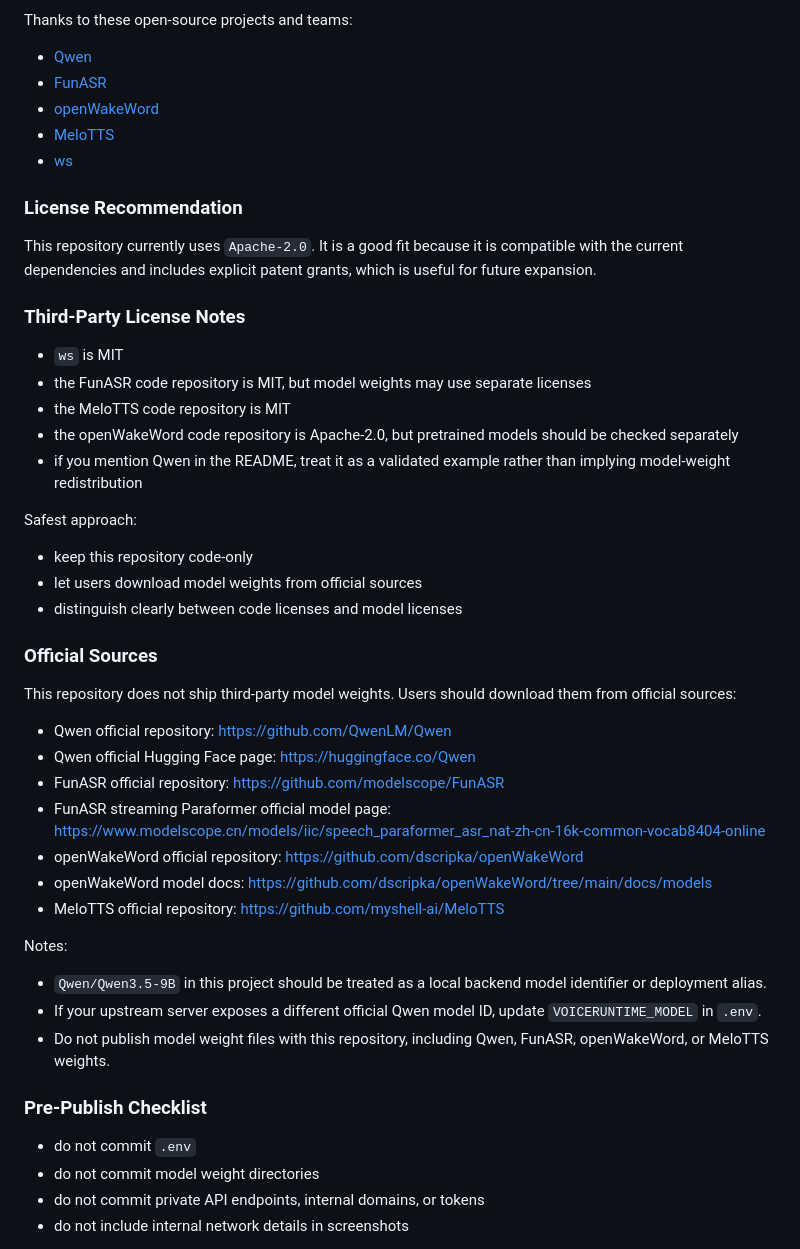
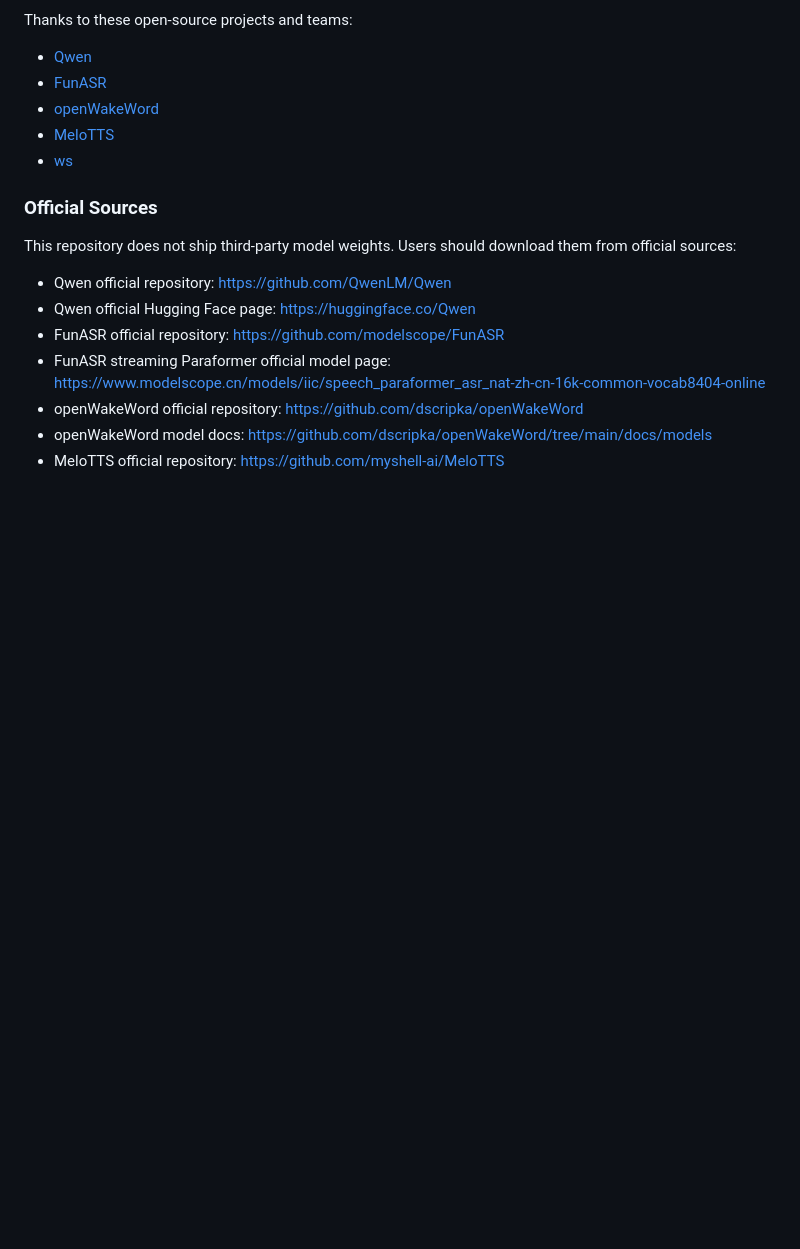
Before and after one commit to CrotAA/VoiceRuntime, a Markdown page: README.md, the part around one of its changes. GitHub-like rendering; blank space fills up the shorter version.

```diff
--- a/README.md
+++ b/README.md
@@ -482,24 +448,6 @@ Thanks to these open-source projects and teams:
 - [MeloTTS](https://github.com/myshell-ai/MeloTTS)
 - [ws](https://github.com/websockets/ws)
 
-### License Recommendation
-
-This repository currently uses `Apache-2.0`. It is a good fit because it is compatible with the current dependencies and includes explicit patent grants, which is useful for future expansion.
-
-### Third-Party License Notes
-
-- `ws` is MIT
-- the FunASR code repository is MIT, but model weights may use separate licenses
-- the MeloTTS code repository is MIT
-- the openWakeWord code repository is Apache-2.0, but pretrained models should be checked separately
-- if you mention Qwen in the README, treat it as a validated example rather than implying model-weight redistribution
-
-Safest approach:
-
-- keep this repository code-only
-- let users download model weights from official sources
-- distinguish clearly between code licenses and model licenses
-
 ### Official Sources
 
 This repository does not ship third-party model weights. Users should download them from official sources:
@@ -511,17 +459,3 @@ This repository does not ship third-party model weights. Users should download t
 - openWakeWord official repository: <https://github.com/dscripka/openWakeWord>
 - openWakeWord model docs: <https://github.com/dscripka/openWakeWord/tree/main/docs/models>
 - MeloTTS official repository: <https://github.com/myshell-ai/MeloTTS>
-
-Notes:
-
-- `Qwen/Qwen3.5-9B` in this project should be treated as a local backend model identifier or deployment alias.
-- If your upstream server exposes a different official Qwen model ID, update `VOICERUNTIME_MODEL` in `.env`.
-- Do not publish model weight files with this repository, including Qwen, FunASR, openWakeWord, or MeloTTS weights.
-
-### Pre-Publish Checklist
-
-- do not commit `.env`
-- do not commit model weight directories
-- do not commit private API endpoints, internal domains, or tokens
-- do not include internal network details in screenshots
-
```
Also changed, not shown: other parts of README.md (+0 -37 lines).
